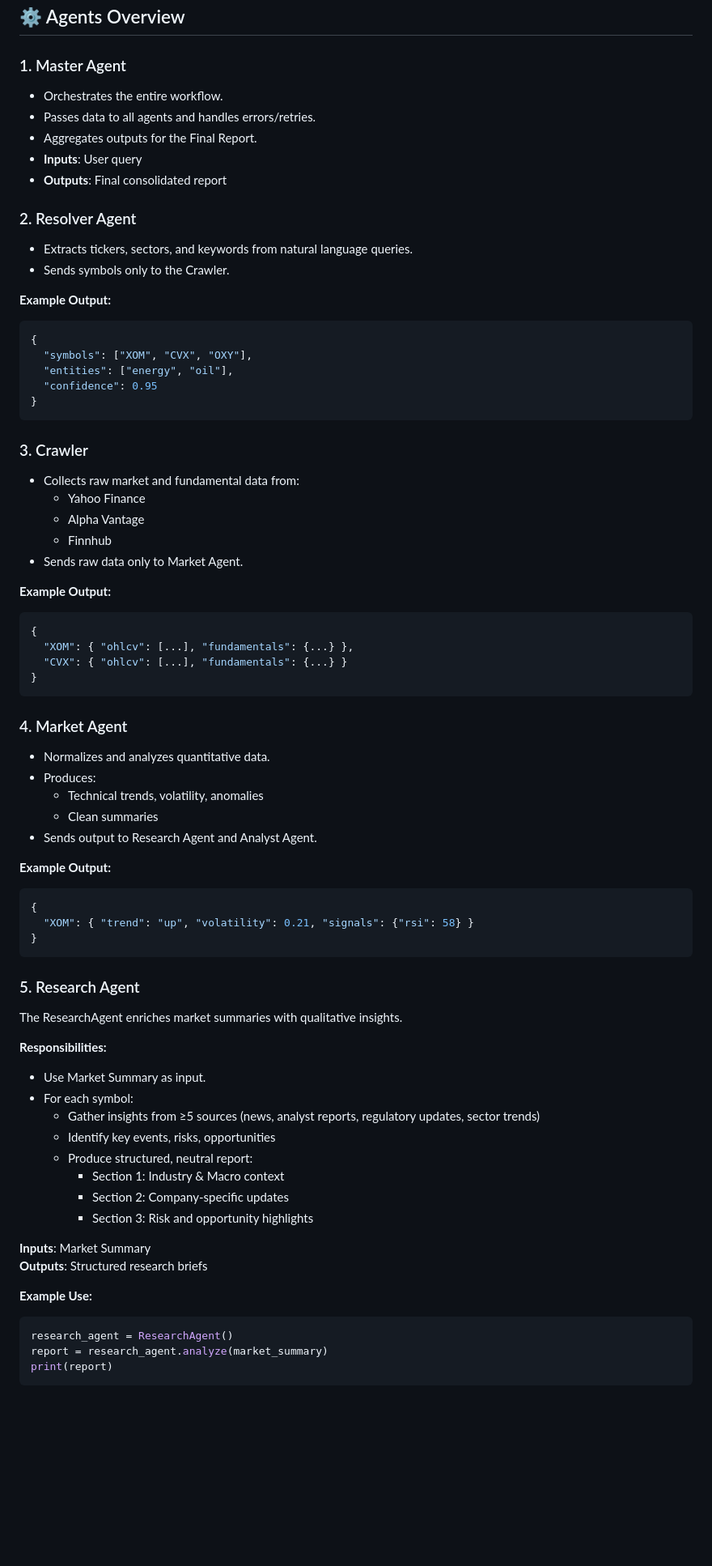
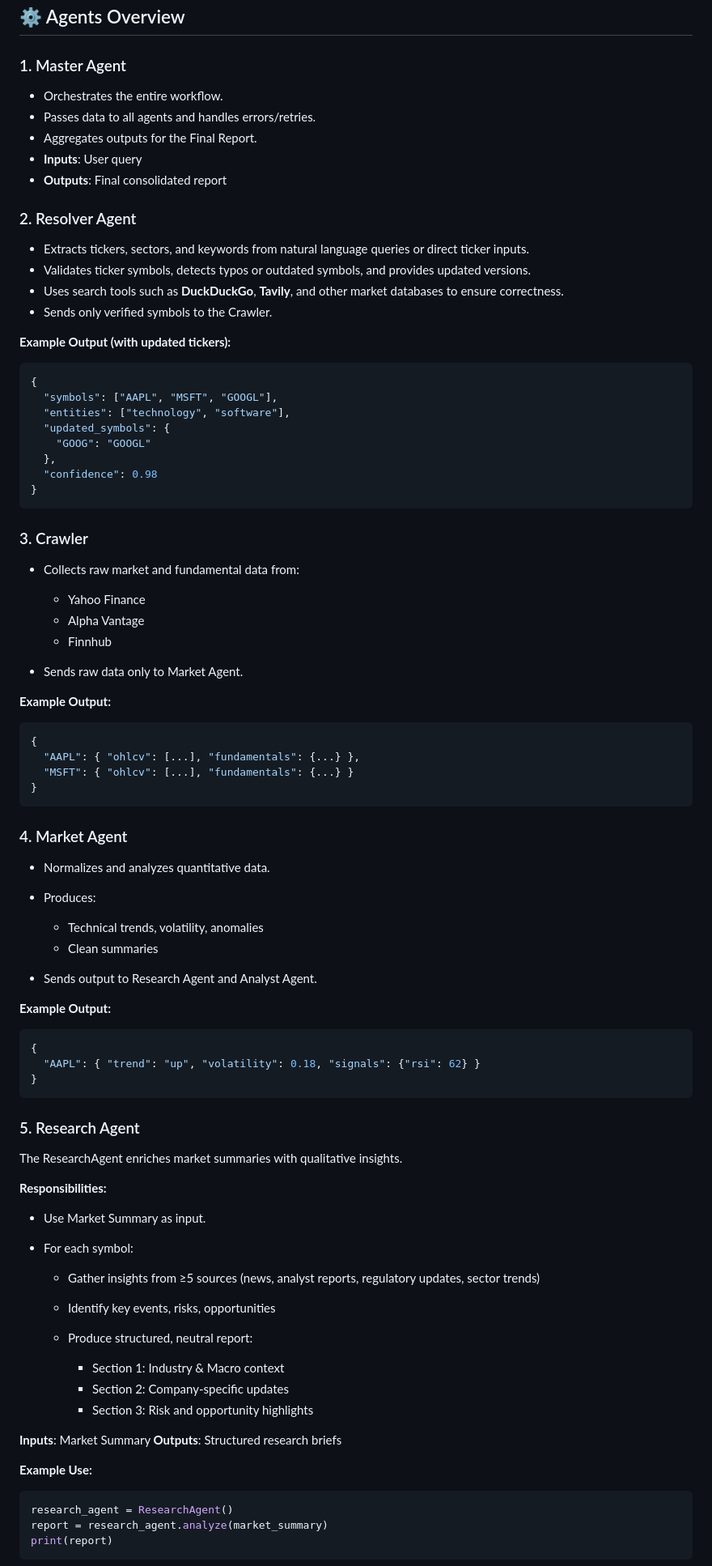
Before and after one commit to AI-lab-sh/Multi-agent-financial-analysis, a Markdown page: README.md, the part around one of its changes. Shown at 81% size. Rendered like a GitHub page; blank space fills up the shorter version.

````diff
--- a/README.md
+++ b/README.md
@@ -44,71 +44,90 @@ style I fill:#c3d6a3,stroke:#3c7e2e,stroke-width:3px
 ## ⚙️ Agents Overview
 
 ### 1. Master Agent
-- Orchestrates the entire workflow.
-- Passes data to all agents and handles errors/retries.
-- Aggregates outputs for the Final Report.
-- **Inputs**: User query
-- **Outputs**: Final consolidated report
+
+* Orchestrates the entire workflow.
+* Passes data to all agents and handles errors/retries.
+* Aggregates outputs for the Final Report.
+* **Inputs**: User query
+* **Outputs**: Final consolidated report
 
 ### 2. Resolver Agent
-- Extracts tickers, sectors, and keywords from natural language queries.
-- Sends symbols only to the Crawler.
 
-**Example Output:**
+* Extracts tickers, sectors, and keywords from natural language queries or direct ticker inputs.
+* Validates ticker symbols, detects typos or outdated symbols, and provides updated versions.
+* Uses search tools such as **DuckDuckGo**, **Tavily**, and other market databases to ensure correctness.
+* Sends only verified symbols to the Crawler.
+
+**Example Output (with updated tickers):**
+
 ```json
 {
-  "symbols": ["XOM", "CVX", "OXY"],
-  "entities": ["energy", "oil"],
-  "confidence": 0.95
+  "symbols": ["AAPL", "MSFT", "GOOGL"],
+  "entities": ["technology", "software"],
+  "updated_symbols": {
+    "GOOG": "GOOGL"
+  },
+  "confidence": 0.98
 }
 ```
 
 ### 3. Crawler
-- Collects raw market and fundamental data from:
-  - Yahoo Finance
-  - Alpha Vantage
-  - Finnhub
-- Sends raw data only to Market Agent.
+
+* Collects raw market and fundamental data from:
+
+  * Yahoo Finance
+  * Alpha Vantage
+  * Finnhub
+* Sends raw data only to Market Agent.
 
 **Example Output:**
+
 ```json
 {
-  "XOM": { "ohlcv": [...], "fundamentals": {...} },
-  "CVX": { "ohlcv": [...], "fundamentals": {...} }
+  "AAPL": { "ohlcv": [...], "fundamentals": {...} },
+  "MSFT": { "ohlcv": [...], "fundamentals": {...} }
 }
 ```
 
 ### 4. Market Agent
-- Normalizes and analyzes quantitative data.
-- Produces:
-  - Technical trends, volatility, anomalies
-  - Clean summaries
-- Sends output to Research Agent and Analyst Agent.
+
+* Normalizes and analyzes quantitative data.
+* Produces:
+
+  * Technical trends, volatility, anomalies
+  * Clean summaries
+* Sends output to Research Agent and Analyst Agent.
 
 **Example Output:**
+
 ```json
 {
-  "XOM": { "trend": "up", "volatility": 0.21, "signals": {"rsi": 58} }
+  "AAPL": { "trend": "up", "volatility": 0.18, "signals": {"rsi": 62} }
 }
 ```
 
 ### 5. Research Agent
+
 The ResearchAgent enriches market summaries with qualitative insights.
 
 **Responsibilities:**
-- Use Market Summary as input.
-- For each symbol:
-  - Gather insights from ≥5 sources (news, analyst reports, regulatory updates, sector trends)
-  - Identify key events, risks, opportunities
-  - Produce structured, neutral report:
-    - Section 1: Industry & Macro context
-    - Section 2: Company-specific updates
-    - Section 3: Risk and opportunity highlights
+
+* Use Market Summary as input.
+* For each symbol:
+
+  * Gather insights from ≥5 sources (news, analyst reports, regulatory updates, sector trends)
+  * Identify key events, risks, opportunities
+  * Produce structured, neutral report:
+
+    * Section 1: Industry & Macro context
+    * Section 2: Company-specific updates
+    * Section 3: Risk and opportunity highlights
 
 **Inputs**: Market Summary
 **Outputs**: Structured research briefs
 
 **Example Use:**
+
 ```python
 research_agent = ResearchAgent()
 report = research_agent.analyze(market_summary)
````
Also changed, not shown: other parts of README.md (+45 -30 lines).
